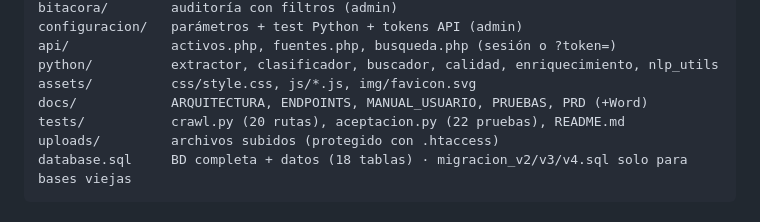
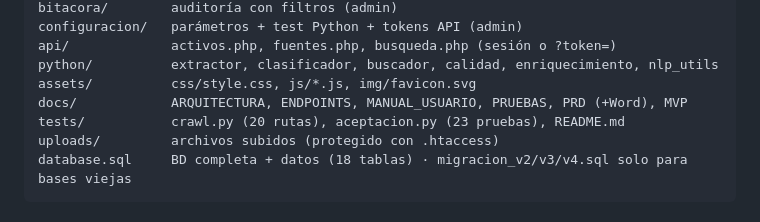
Before and after one commit to canahis793-droid/G19X-UTSLRC-EAOC-374-ACADEMIC, a Markdown page: README.md, the part around the change. Rendered like a GitHub page.

````diff
--- a/README.md
+++ b/README.md
@@ -200,8 +200,8 @@ configuracion/   parámetros + test Python + tokens API (admin)
 api/             activos.php, fuentes.php, busqueda.php (sesión o ?token=)
 python/          extractor, clasificador, buscador, calidad, enriquecimiento, nlp_utils
 assets/          css/style.css, js/*.js, img/favicon.svg
-docs/            ARQUITECTURA, ENDPOINTS, MANUAL_USUARIO, PRUEBAS, PRD (+Word)
-tests/           crawl.py (20 rutas), aceptacion.py (22 pruebas), README.md
+docs/            ARQUITECTURA, ENDPOINTS, MANUAL_USUARIO, PRUEBAS, PRD (+Word), MVP
+tests/           crawl.py (20 rutas), aceptacion.py (23 pruebas), README.md
 uploads/         archivos subidos (protegido con .htaccess)
 database.sql     BD completa + datos (18 tablas) · migracion_v2/v3/v4.sql solo para bases viejas
 ```
````
Also changed, not shown: docs/MVP.md (added, +37 -0 lines).
